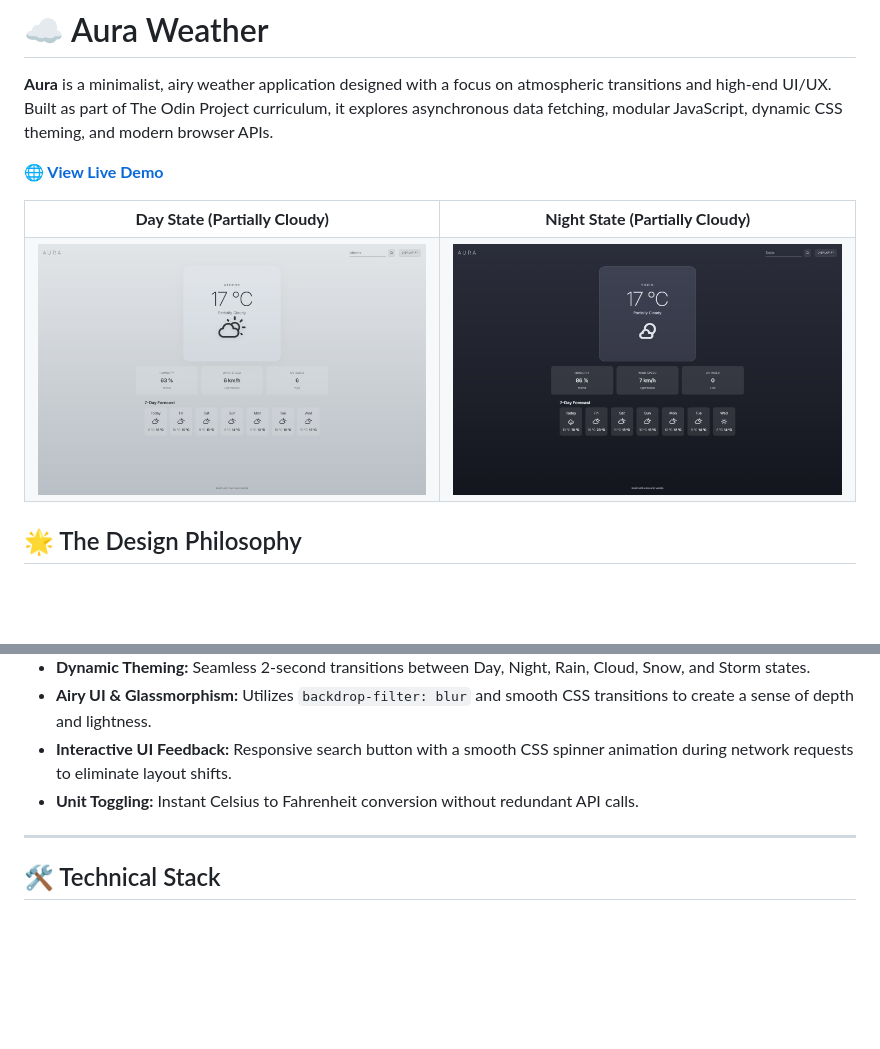
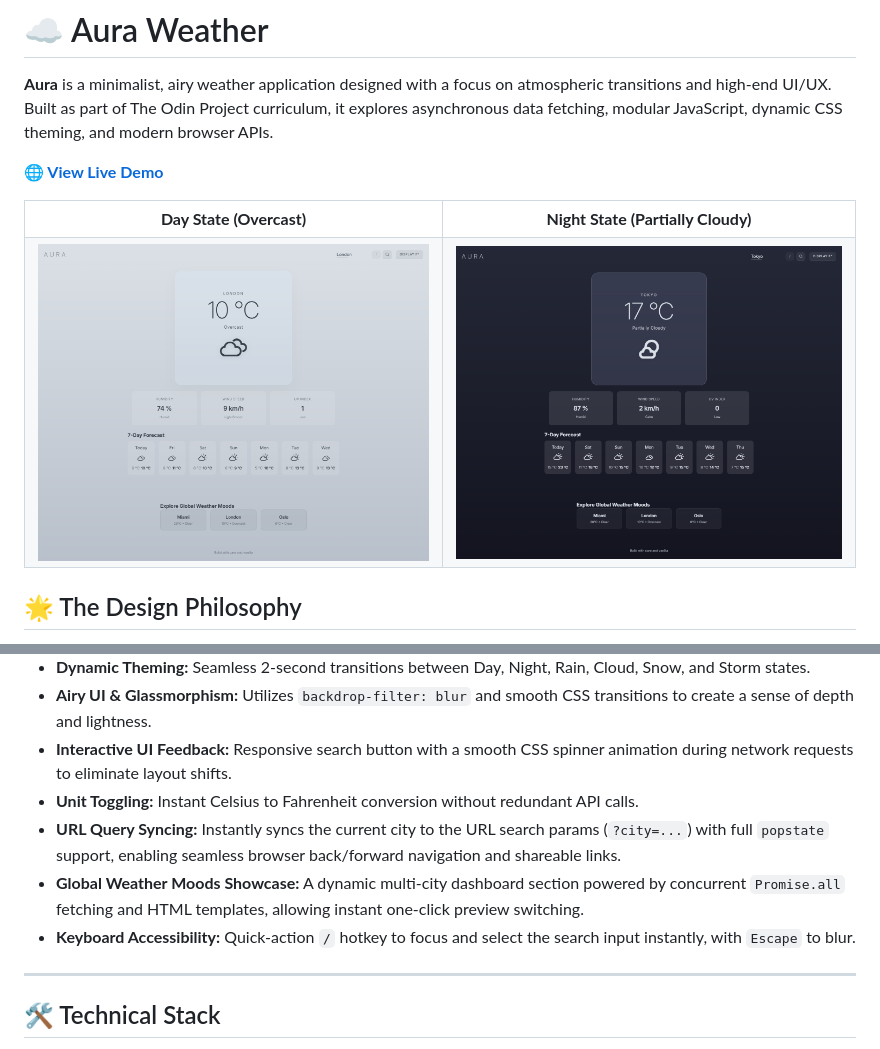
Before and after one commit to cmatsagka/weather-app, a Markdown page: README.md, 2 parts joined by grey strips. GitHub-like rendering; pictures changed too: src/assets/website_preview_day.png, src/assets/website_preview_night.png; blank space fills up the shorter version.

Commit message:
docs: update README with URL routing, keyboard shortcut and global showcase

```diff
--- a/README.md
+++ b/README.md
@@ -6,7 +6,7 @@
 
 <table>
   <tr>
-    <td align="center"><b>Day State (Partially Cloudy)</b></td>
+    <td align="center"><b>Day State (Overcast)</b></td>
     <td align="center"><b>Night State (Partially Cloudy)</b></td>
   </tr>
   <tr>
@@ -27,6 +27,9 @@ Most weather apps feel static. **Aura** was built to feel like the sky itself. B
 - **Airy UI & Glassmorphism:** Utilizes `backdrop-filter: blur` and smooth CSS transitions to create a sense of depth and lightness.
 - **Interactive UI Feedback:** Responsive search button with a smooth CSS spinner animation during network requests to eliminate layout shifts.
 - **Unit Toggling:** Instant Celsius to Fahrenheit conversion without redundant API calls.
+- **URL Query Syncing:** Instantly syncs the current city to the URL search params (`?city=...`) with full `popstate` support, enabling seamless browser back/forward navigation and shareable links.
+- **Global Weather Moods Showcase:** A dynamic multi-city dashboard section powered by concurrent `Promise.all` fetching and HTML templates, allowing instant one-click preview switching.
+- **Keyboard Accessibility:** Quick-action `/` hotkey to focus and select the search input instantly, with `Escape` to blur.
 
 ---
 
```
